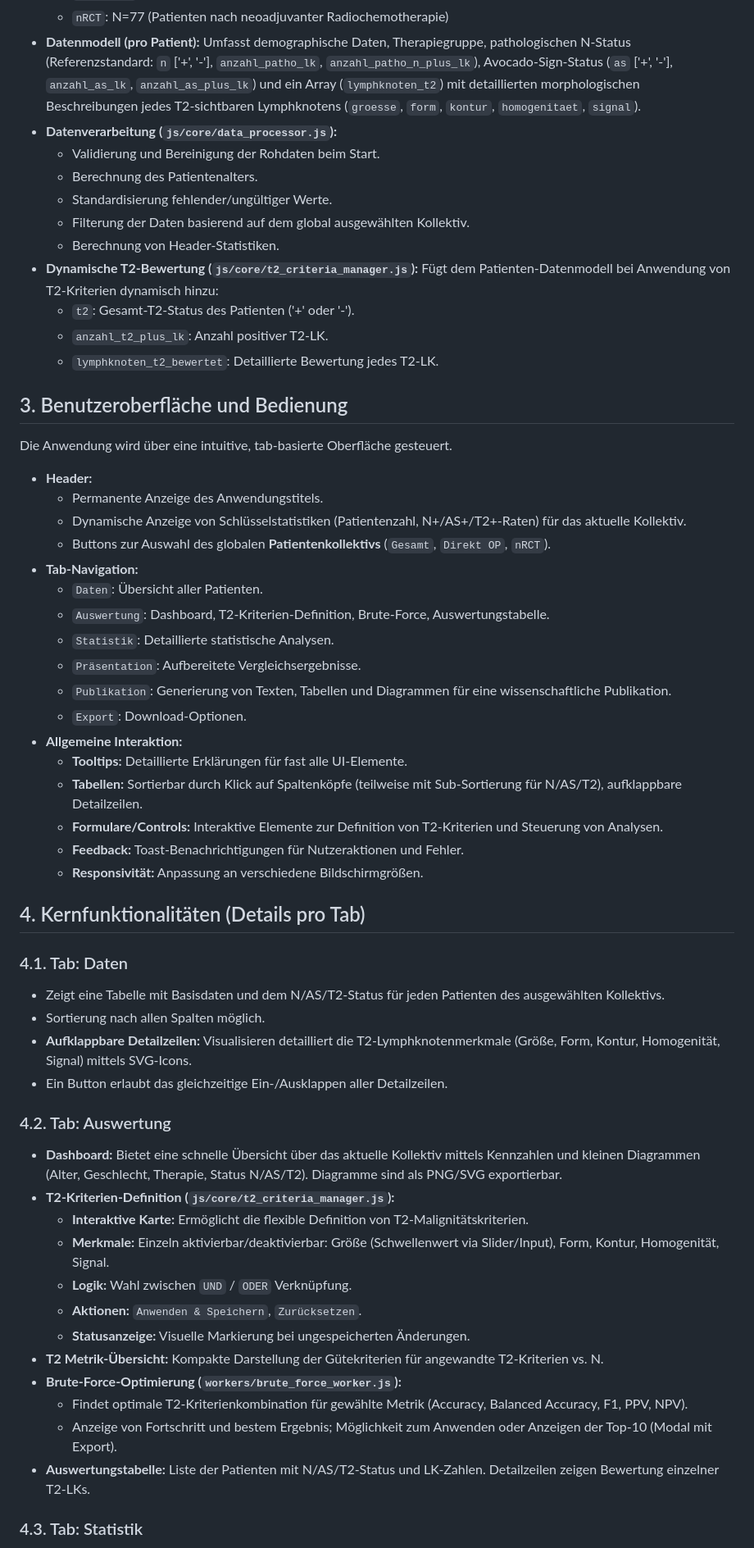
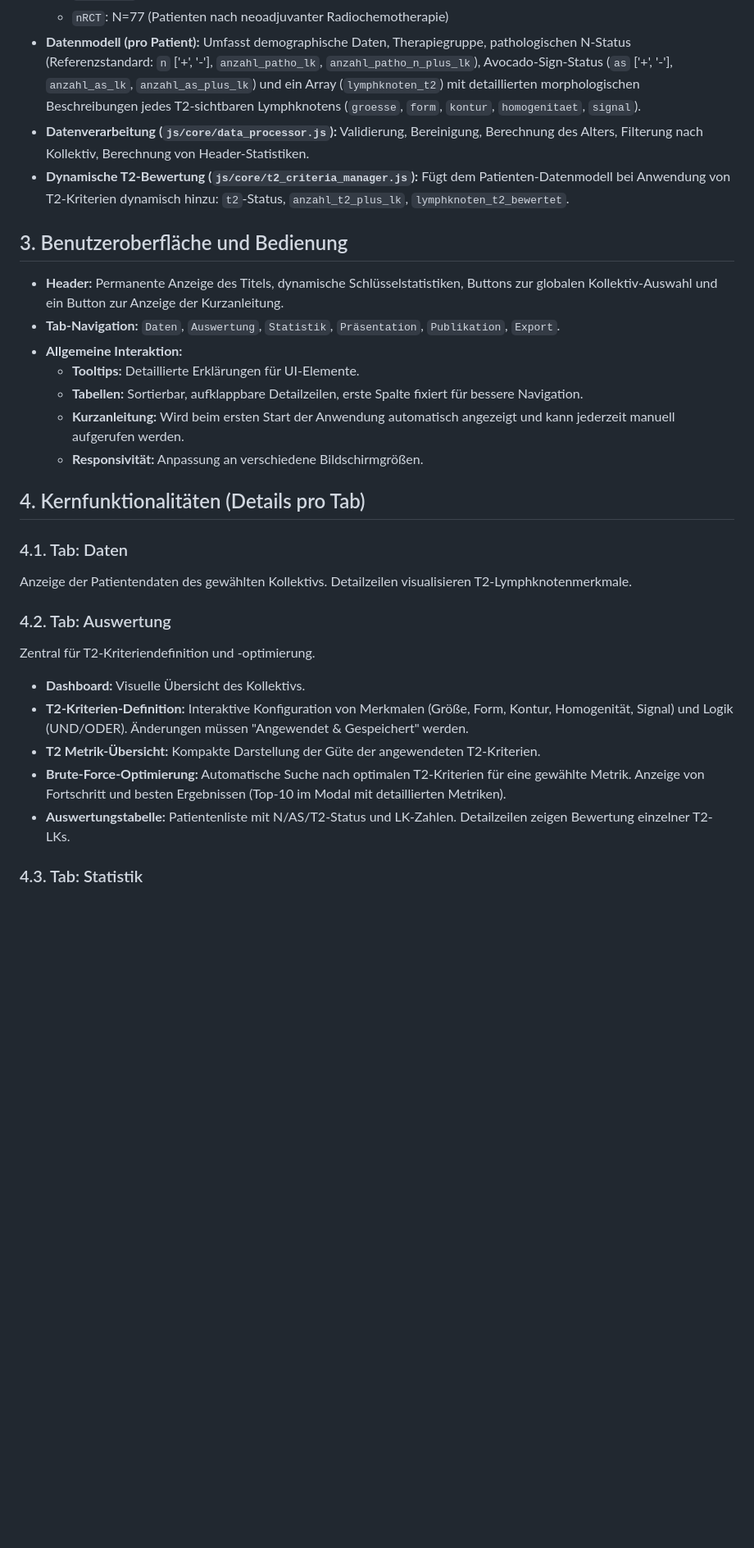
Before and after one commit to mlurz92/AvocadoSign-Optimized, a Markdown page: README.md, the part around the change printed below. Shown: that part at 82% size. Rendered like a GitHub page; blank space fills up the shorter version.

```diff
--- a/README.md
+++ b/README.md
@@ -21,61 +21,30 @@ Die Anwendung dient als spezialisiertes Werkzeug für Forschung und Analyse, um:
     * `Direkt OP`: N=29 (Patienten ohne neoadjuvante Therapie)
     * `nRCT`: N=77 (Patienten nach neoadjuvanter Radiochemotherapie)
 * **Datenmodell (pro Patient):** Umfasst demographische Daten, Therapiegruppe, pathologischen N-Status (Referenzstandard: `n` ['+', '-'], `anzahl_patho_lk`, `anzahl_patho_n_plus_lk`), Avocado-Sign-Status (`as` ['+', '-'], `anzahl_as_lk`, `anzahl_as_plus_lk`) und ein Array (`lymphknoten_t2`) mit detaillierten morphologischen Beschreibungen jedes T2-sichtbaren Lymphknotens (`groesse`, `form`, `kontur`, `homogenitaet`, `signal`).
-* **Datenverarbeitung (`js/core/data_processor.js`):**
-    * Validierung und Bereinigung der Rohdaten beim Start.
-    * Berechnung des Patientenalters.
-    * Standardisierung fehlender/ungültiger Werte.
-    * Filterung der Daten basierend auf dem global ausgewählten Kollektiv.
-    * Berechnung von Header-Statistiken.
-* **Dynamische T2-Bewertung (`js/core/t2_criteria_manager.js`):** Fügt dem Patienten-Datenmodell bei Anwendung von T2-Kriterien dynamisch hinzu:
-    * `t2`: Gesamt-T2-Status des Patienten ('+' oder '-').
-    * `anzahl_t2_plus_lk`: Anzahl positiver T2-LK.
-    * `lymphknoten_t2_bewertet`: Detaillierte Bewertung jedes T2-LK.
+* **Datenverarbeitung (`js/core/data_processor.js`):** Validierung, Bereinigung, Berechnung des Alters, Filterung nach Kollektiv, Berechnung von Header-Statistiken.
+* **Dynamische T2-Bewertung (`js/core/t2_criteria_manager.js`):** Fügt dem Patienten-Datenmodell bei Anwendung von T2-Kriterien dynamisch hinzu: `t2`-Status, `anzahl_t2_plus_lk`, `lymphknoten_t2_bewertet`.
 
 ## 3. Benutzeroberfläche und Bedienung
 
-Die Anwendung wird über eine intuitive, tab-basierte Oberfläche gesteuert.
-
-* **Header:**
-    * Permanente Anzeige des Anwendungstitels.
-    * Dynamische Anzeige von Schlüsselstatistiken (Patientenzahl, N+/AS+/T2+-Raten) für das aktuelle Kollektiv.
-    * Buttons zur Auswahl des globalen **Patientenkollektivs** (`Gesamt`, `Direkt OP`, `nRCT`).
-* **Tab-Navigation:**
-    * `Daten`: Übersicht aller Patienten.
-    * `Auswertung`: Dashboard, T2-Kriterien-Definition, Brute-Force, Auswertungstabelle.
-    * `Statistik`: Detaillierte statistische Analysen.
-    * `Präsentation`: Aufbereitete Vergleichsergebnisse.
-    * `Publikation`: Generierung von Texten, Tabellen und Diagrammen für eine wissenschaftliche Publikation.
-    * `Export`: Download-Optionen.
+* **Header:** Permanente Anzeige des Titels, dynamische Schlüsselstatistiken, Buttons zur globalen Kollektiv-Auswahl und ein Button zur Anzeige der Kurzanleitung.
+* **Tab-Navigation:** `Daten`, `Auswertung`, `Statistik`, `Präsentation`, `Publikation`, `Export`.
 * **Allgemeine Interaktion:**
-    * **Tooltips:** Detaillierte Erklärungen für fast alle UI-Elemente.
-    * **Tabellen:** Sortierbar durch Klick auf Spaltenköpfe (teilweise mit Sub-Sortierung für N/AS/T2), aufklappbare Detailzeilen.
-    * **Formulare/Controls:** Interaktive Elemente zur Definition von T2-Kriterien und Steuerung von Analysen.
-    * **Feedback:** Toast-Benachrichtigungen für Nutzeraktionen und Fehler.
+    * **Tooltips:** Detaillierte Erklärungen für UI-Elemente.
+    * **Tabellen:** Sortierbar, aufklappbare Detailzeilen, erste Spalte fixiert für bessere Navigation.
+    * **Kurzanleitung:** Wird beim ersten Start der Anwendung automatisch angezeigt und kann jederzeit manuell aufgerufen werden.
     * **Responsivität:** Anpassung an verschiedene Bildschirmgrößen.
 
 ## 4. Kernfunktionalitäten (Details pro Tab)
 
 ### 4.1. Tab: Daten
-
-* Zeigt eine Tabelle mit Basisdaten und dem N/AS/T2-Status für jeden Patienten des ausgewählten Kollektivs.
-* Sortierung nach allen Spalten möglich.
-* **Aufklappbare Detailzeilen:** Visualisieren detailliert die T2-Lymphknotenmerkmale (Größe, Form, Kontur, Homogenität, Signal) mittels SVG-Icons.
-* Ein Button erlaubt das gleichzeitige Ein-/Ausklappen aller Detailzeilen.
+Anzeige der Patientendaten des gewählten Kollektivs. Detailzeilen visualisieren T2-Lymphknotenmerkmale.
 
 ### 4.2. Tab: Auswertung
-
-* **Dashboard:** Bietet eine schnelle Übersicht über das aktuelle Kollektiv mittels Kennzahlen und kleinen Diagrammen (Alter, Geschlecht, Therapie, Status N/AS/T2). Diagramme sind als PNG/SVG exportierbar.
-* **T2-Kriterien-Definition (`js/core/t2_criteria_manager.js`):**
-    * **Interaktive Karte:** Ermöglicht die flexible Definition von T2-Malignitätskriterien.
-    * **Merkmale:** Einzeln aktivierbar/deaktivierbar: Größe (Schwellenwert via Slider/Input), Form, Kontur, Homogenität, Signal.
-    * **Logik:** Wahl zwischen `UND` / `ODER` Verknüpfung.
-    * **Aktionen:** `Anwenden & Speichern`, `Zurücksetzen`.
-    * **Statusanzeige:** Visuelle Markierung bei ungespeicherten Änderungen.
-* **T2 Metrik-Übersicht:** Kompakte Darstellung der Gütekriterien für angewandte T2-Kriterien vs. N.
-* **Brute-Force-Optimierung (`workers/brute_force_worker.js`):**
-    * Findet optimale T2-Kriterienkombination für gewählte Metrik (Accuracy, Balanced Accuracy, F1, PPV, NPV).
-    * Anzeige von Fortschritt und bestem Ergebnis; Möglichkeit zum Anwenden oder Anzeigen der Top-10 (Modal mit Export).
-* **Auswertungstabelle:** Liste der Patienten mit N/AS/T2-Status und LK-Zahlen. Detailzeilen zeigen Bewertung einzelner T2-LKs.
+Zentral für T2-Kriteriendefinition und -optimierung.
+* **Dashboard:** Visuelle Übersicht des Kollektivs.
+* **T2-Kriterien-Definition:** Interaktive Konfiguration von Merkmalen (Größe, Form, Kontur, Homogenität, Signal) und Logik (UND/ODER). Änderungen müssen "Angewendet & Gespeichert" werden.
+* **T2 Metrik-Übersicht:** Kompakte Darstellung der Güte der angewendeten T2-Kriterien.
+* **Brute-Force-Optimierung:** Automatische Suche nach optimalen T2-Kriterien für eine gewählte Metrik. Anzeige von Fortschritt und besten Ergebnissen (Top-10 im Modal mit detaillierten Metriken).
+* **Auswertungstabelle:** Patientenliste mit N/AS/T2-Status und LK-Zahlen. Detailzeilen zeigen Bewertung einzelner T2-LKs.
 
 ### 4.3. Tab: Statistik
```
Also changed, not shown: other parts of README.md (+37 -46 lines).
